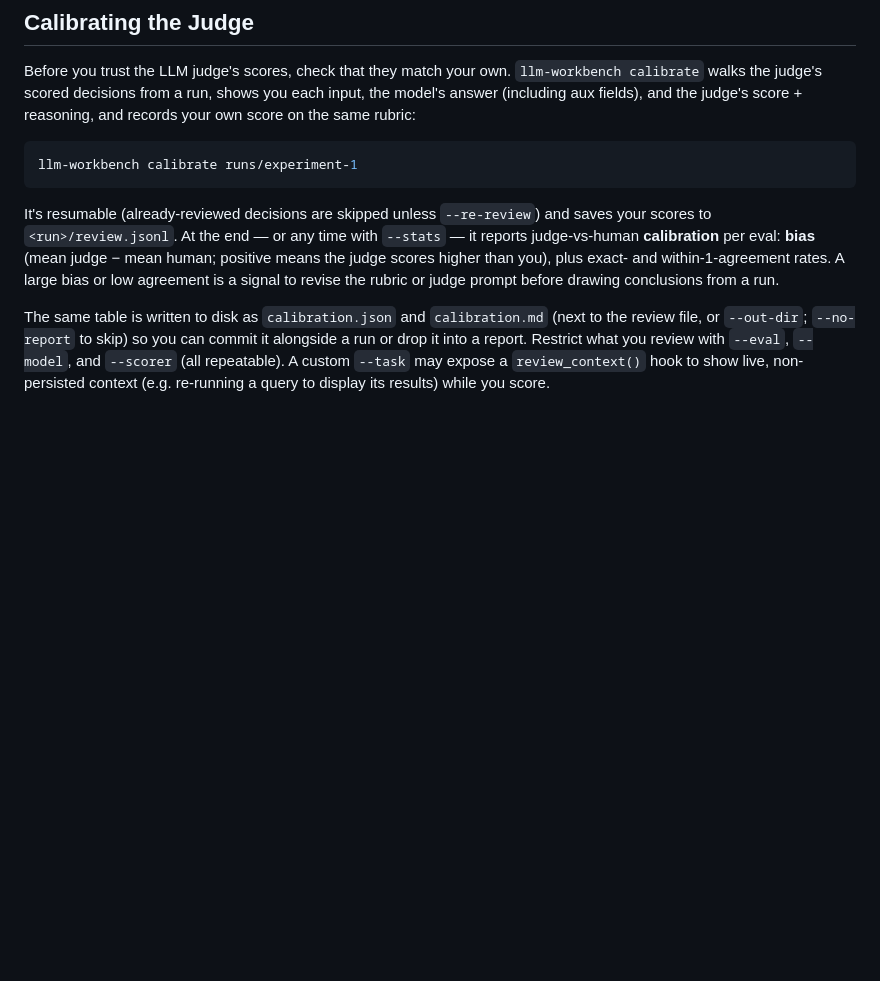
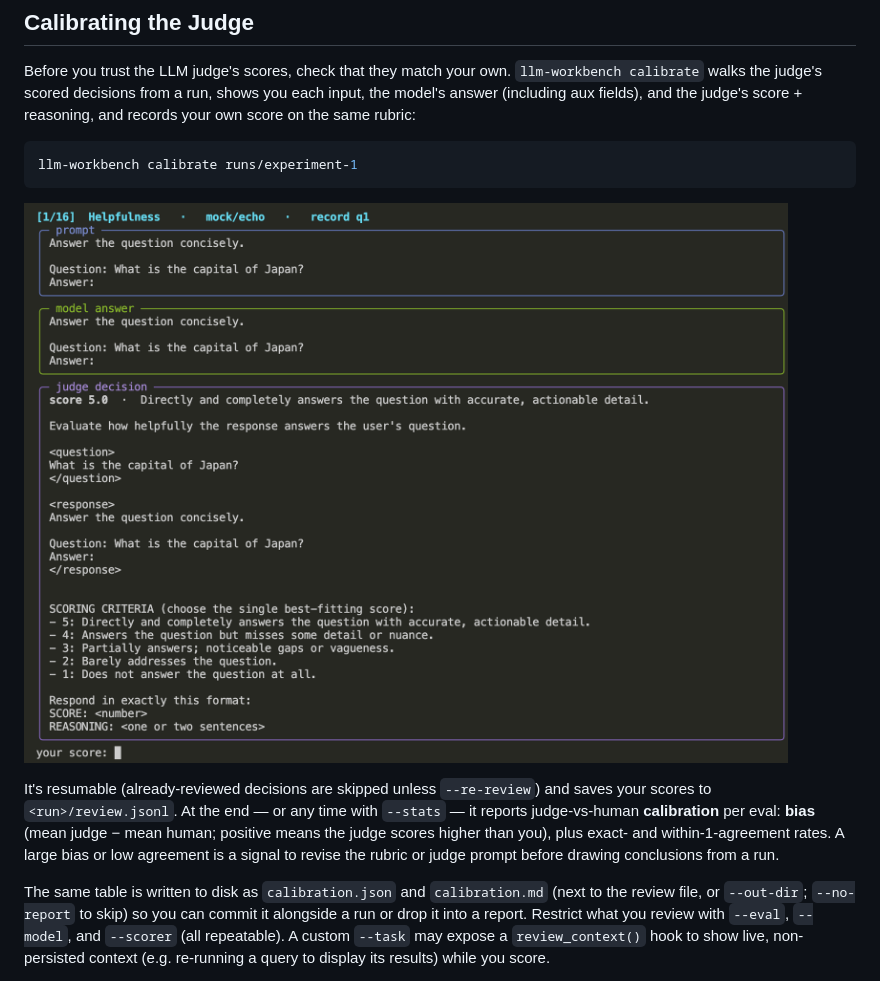
Before and after one commit to Nebulock-Inc/llm-workbench, a Markdown page: README.md, the part around the change. Drawn GitHub-style; pictures changed too: docs/visuals/calibration_tui.png (added); blank space fills up the shorter version.

Commit message:
Adding calibration view

````diff
--- a/README.md
+++ b/README.md
@@ -452,6 +452,9 @@ Before you trust the LLM judge's scores, check that they match your own. `llm-wo
 ```bash
 llm-workbench calibrate runs/experiment-1
 ```
+![Calibration UI](docs/visuals/calibration_tui.png)
+
+
 
 It's resumable (already-reviewed decisions are skipped unless `--re-review`) and saves your scores to `<run>/review.jsonl`. At the end — or any time with `--stats` — it reports judge-vs-human **calibration** per eval: **bias** (mean judge − mean human; positive means the judge scores higher than you), plus exact- and within-1-agreement rates. A large bias or low agreement is a signal to revise the rubric or judge prompt before drawing conclusions from a run.
 
````
